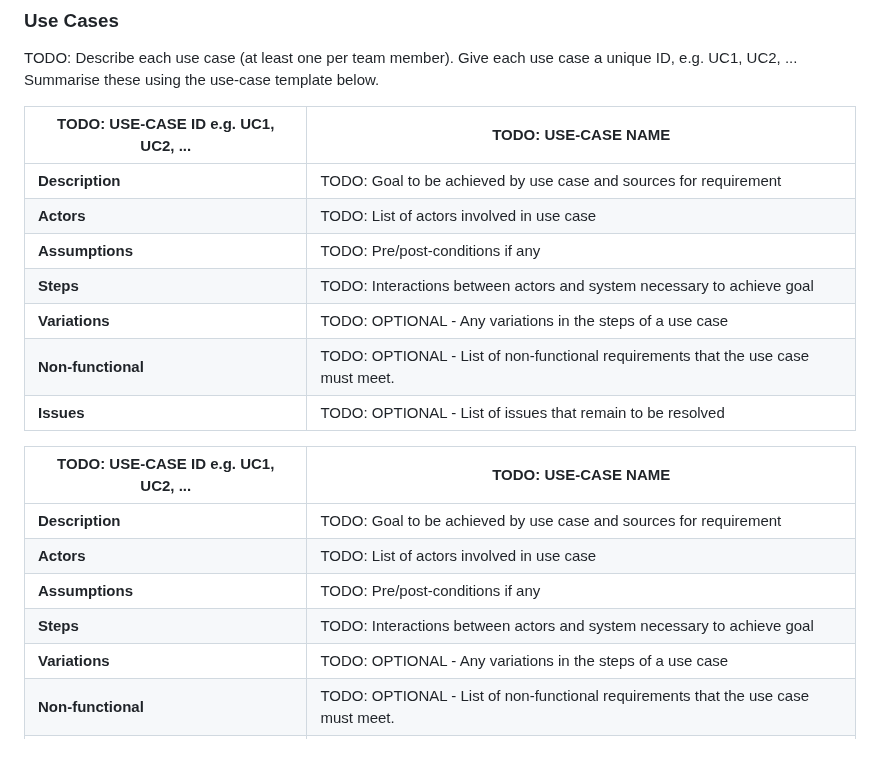
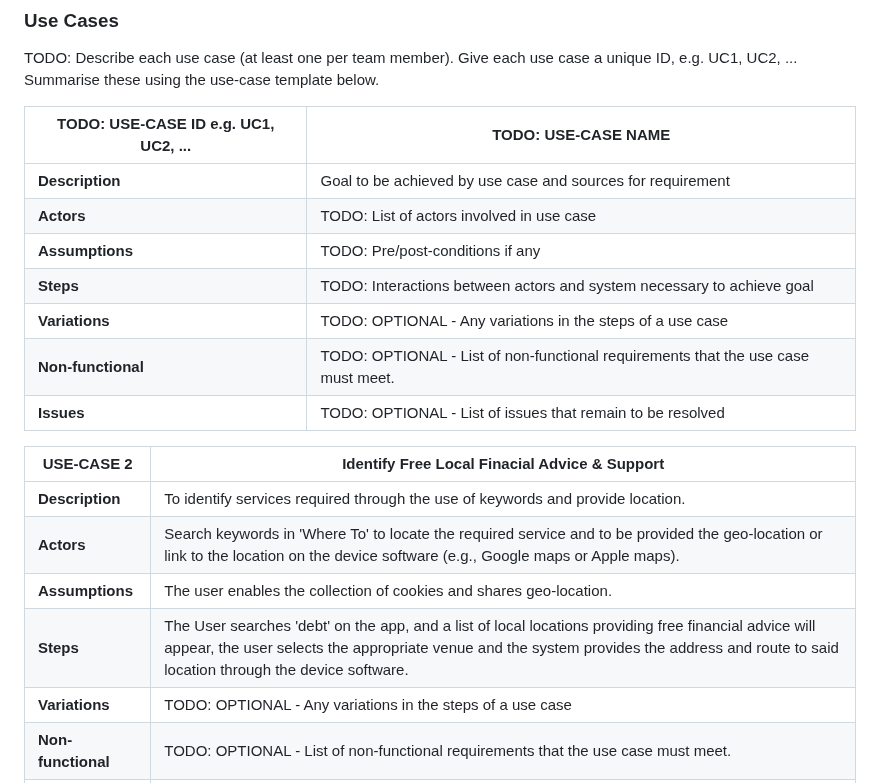
Before and after one commit to starphillips/BristolOpenData, a Markdown page: docs/requirements.md, the part around the change. Rendered like a GitHub page; blank space fills up the shorter version.

```diff
--- a/docs/requirements.md
+++ b/docs/requirements.md
@@ -28,7 +28,7 @@ TODO: Describe each use case (at least one per team member).
 
 | TODO: USE-CASE ID e.g. UC1, UC2, ... | TODO: USE-CASE NAME |
 | -------------------------------------- | ------------------- |
-| **Description** | TODO: Goal to be achieved by use case and sources for requirement |
+| **Description** |  Goal to be achieved by use case and sources for requirement |
 | **Actors** | TODO: List of actors involved in use case |
 | **Assumptions** | TODO: Pre/post-conditions if any</td></tr>
 | **Steps** | TODO: Interactions between actors and system necessary to achieve goal |
@@ -36,12 +36,12 @@ TODO: Describe each use case (at least one per team member).
 | **Non-functional** | TODO: OPTIONAL - List of non-functional requirements that the use case must meet. |
 | **Issues** | TODO: OPTIONAL - List of issues that remain to be resolved |
 
-| TODO: USE-CASE ID e.g. UC1, UC2, ... | TODO: USE-CASE NAME |
+| USE-CASE 2 | Identify Free Local Finacial Advice & Support |
 | -------------------------------------- | ------------------- |
-| **Description** | TODO: Goal to be achieved by use case and sources for requirement |
-| **Actors** | TODO: List of actors involved in use case |
-| **Assumptions** | TODO: Pre/post-conditions if any</td></tr>
-| **Steps** | TODO: Interactions between actors and system necessary to achieve goal |
+| **Description** | To identify services required through the use of keywords and provide location.
+| **Actors** | Search keywords in 'Where To' to locate the required service and to be provided the geo-location or link to the location on the device software (e.g., Google maps or Apple maps).
+| **Assumptions** | The user enables the collection of cookies and shares geo-location.
+| **Steps** | The User searches 'debt' on the app, and a list of local locations providing free financial advice will appear, the user selects the appropriate venue and the system provides the address and route to said location through the device software.
 | **Variations** | TODO: OPTIONAL - Any variations in the steps of a use case |
 | **Non-functional** | TODO: OPTIONAL - List of non-functional requirements that the use case must meet. |
 | **Issues** | TODO: OPTIONAL - List of issues that remain to be resolved |
```
